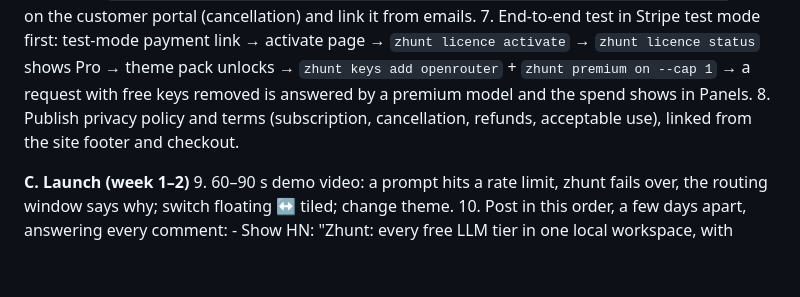
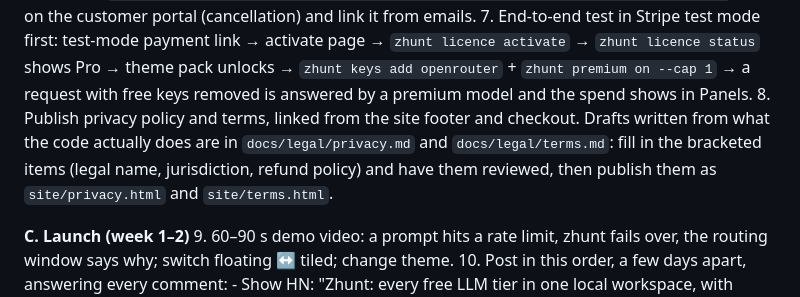
Before and after one commit to loopeywho/zhunt, a Markdown page: docs/LAUNCH.md, the part around the change. Rendered like a GitHub page; blank space fills up the shorter version.

Commit message:
docs: draft privacy policy and terms for the Pro launch (need review before publishing)
Co-Authored-By: Claude Opus 5.5 <noreply@anthropic.com>

```diff
--- a/docs/LAUNCH.md
+++ b/docs/LAUNCH.md
@@ -115,8 +115,10 @@ Owner = you unless marked. Order matters.
    `zhunt licence activate` → `zhunt licence status` shows Pro → theme pack unlocks →
    `zhunt keys add openrouter` + `zhunt premium on --cap 1` → a request with free keys
    removed is answered by a premium model and the spend shows in Panels.
-8. Publish privacy policy and terms (subscription, cancellation, refunds, acceptable use),
-   linked from the site footer and checkout.
+8. Publish privacy policy and terms, linked from the site footer and checkout. Drafts written
+   from what the code actually does are in `docs/legal/privacy.md` and `docs/legal/terms.md`:
+   fill in the bracketed items (legal name, jurisdiction, refund policy) and have them
+   reviewed, then publish them as `site/privacy.html` and `site/terms.html`.
 
 **C. Launch (week 1–2)**
 9. 60–90 s demo video: a prompt hits a rate limit, zhunt fails over, the routing window
```
Also changed, not shown: docs/legal/privacy.md (added, +68 -0 lines), docs/legal/terms.md (added, +62 -0 lines).
